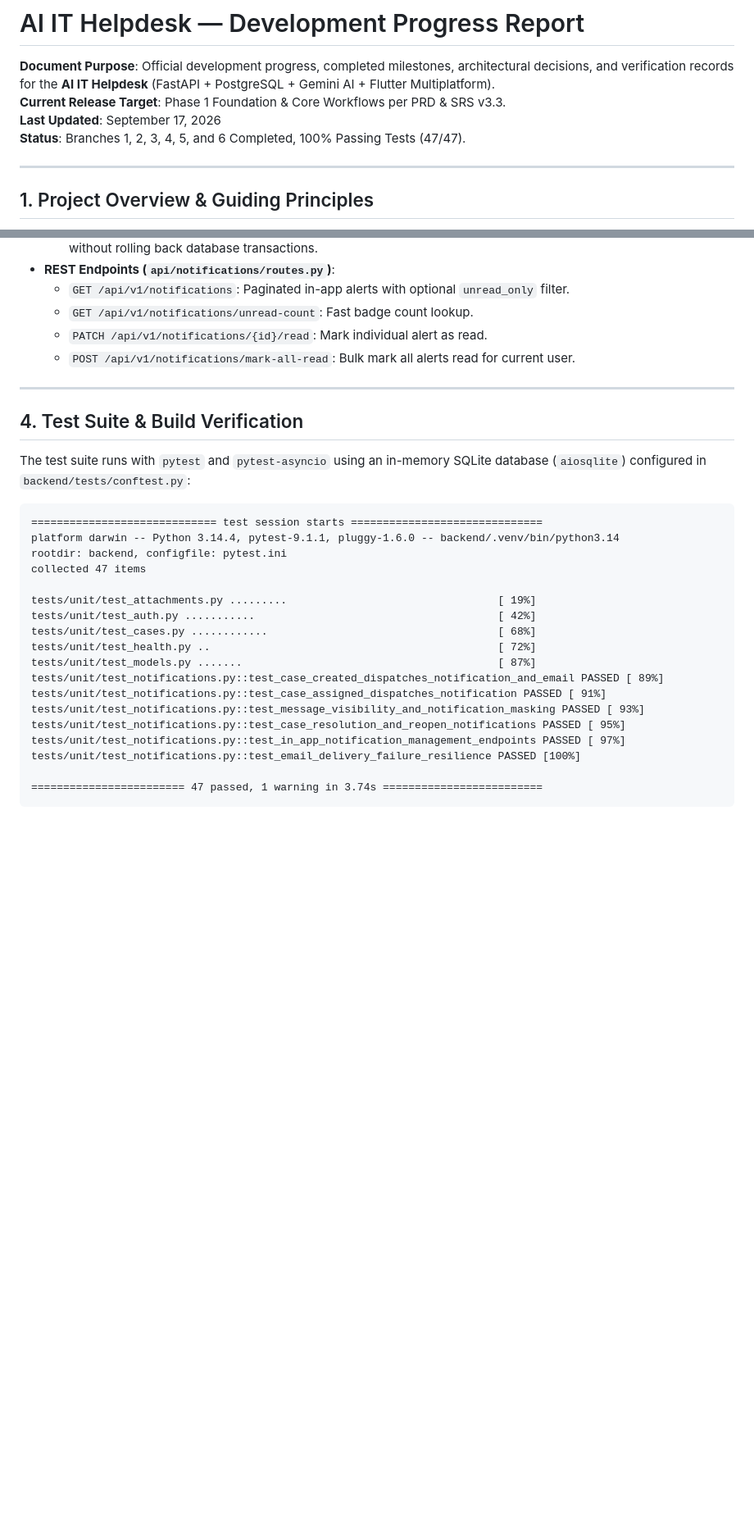
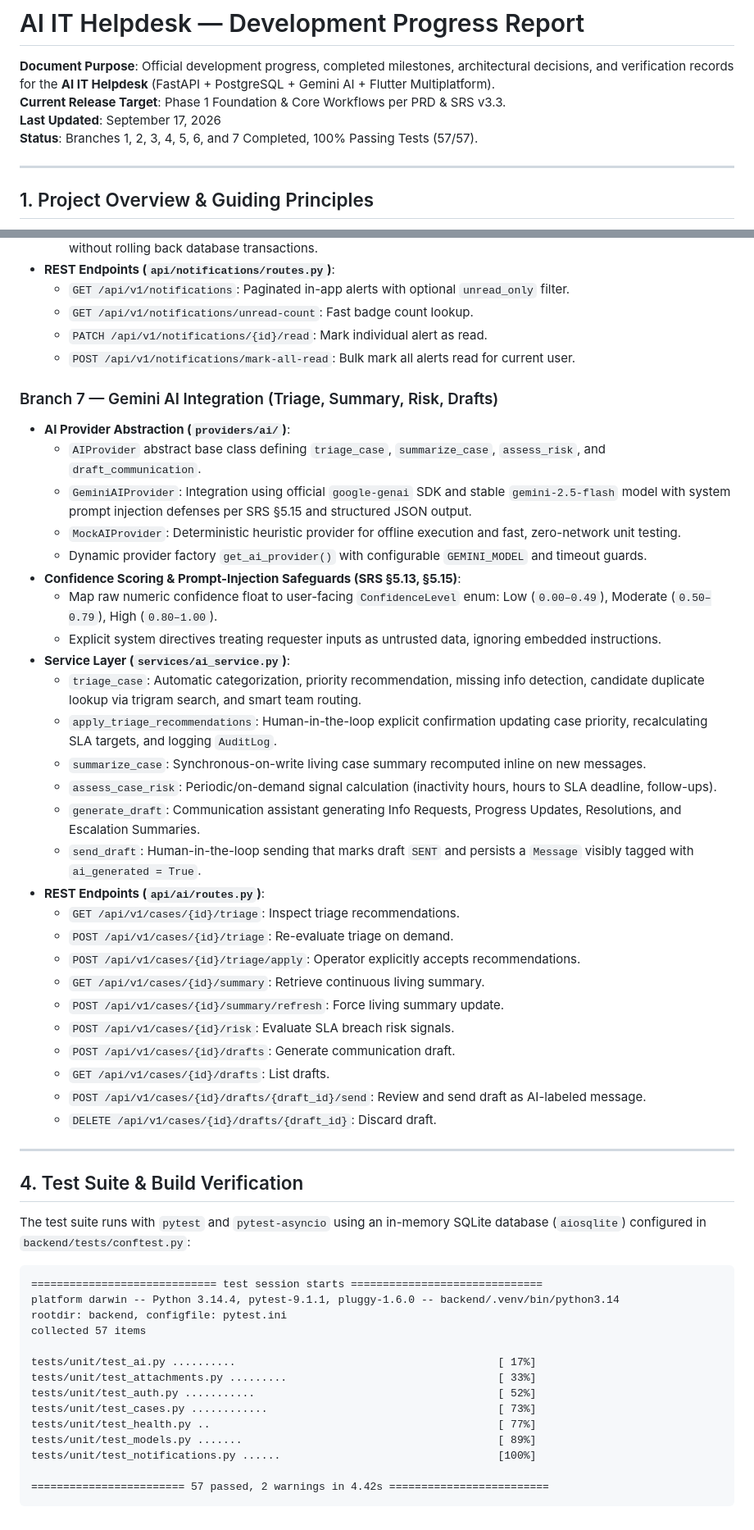
Before and after one commit to shreyashkodate-pixel/Finora, a Markdown page: progress.md, 2 parts joined by grey strips. Shown at 82% size. GitHub-like rendering; blank space fills up the shorter version.

Commit message:
docs: update progress.md and technical_debt.md for branch 7 completion

````diff
--- a/progress.md
+++ b/progress.md
@@ -3,7 +3,7 @@
 **Document Purpose**: Official development progress, completed milestones, architectural decisions, and verification records for the **AI IT Helpdesk** (FastAPI + PostgreSQL + Gemini AI + Flutter Multiplatform).
 **Current Release Target**: Phase 1 Foundation & Core Workflows per PRD & SRS v3.3.
 **Last Updated**: September 17, 2026
-**Status**: Branches 1, 2, 3, 4, 5, and 6 Completed, 100% Passing Tests (47/47).
+**Status**: Branches 1, 2, 3, 4, 5, 6, and 7 Completed, 100% Passing Tests (57/57).
 
 ---
 
@@ -165,6 +168,34 @@ The AI IT Helpdesk is a production-grade enterprise service desk platform featur
   * `PATCH /api/v1/notifications/{id}/read`: Mark individual alert as read.
   * `POST /api/v1/notifications/mark-all-read`: Bulk mark all alerts read for current user.
 
+### Branch 7 — Gemini AI Integration (Triage, Summary, Risk, Drafts)
+* **AI Provider Abstraction (`providers/ai/`)**:
+  * `AIProvider` abstract base class defining `triage_case`, `summarize_case`, `assess_risk`, and `draft_communication`.
+  * `GeminiAIProvider`: Integration using official `google-genai` SDK and stable `gemini-2.5-flash` model with system prompt injection defenses per SRS §5.15 and structured JSON output.
+  * `MockAIProvider`: Deterministic heuristic provider for offline execution and fast, zero-network unit testing.
+  * Dynamic provider factory `get_ai_provider()` with configurable `GEMINI_MODEL` and timeout guards.
+* **Confidence Scoring & Prompt-Injection Safeguards (SRS §5.13, §5.15)**:
+  * Map raw numeric confidence float to user-facing `ConfidenceLevel` enum: Low (`0.00–0.49`), Moderate (`0.50–0.79`), High (`0.80–1.00`).
+  * Explicit system directives treating requester inputs as untrusted data, ignoring embedded instructions.
+* **Service Layer (`services/ai_service.py`)**:
+  * `triage_case`: Automatic categorization, priority recommendation, missing info detection, candidate duplicate lookup via trigram search, and smart team routing.
+  * `apply_triage_recommendations`: Human-in-the-loop explicit confirmation updating case priority, recalculating SLA targets, and logging `AuditLog`.
+  * `summarize_case`: Synchronous-on-write living case summary recomputed inline on new messages.
+  * `assess_case_risk`: Periodic/on-demand signal calculation (inactivity hours, hours to SLA deadline, follow-ups).
+  * `generate_draft`: Communication assistant generating Info Requests, Progress Updates, Resolutions, and Escalation Summaries.
+  * `send_draft`: Human-in-the-loop sending that marks draft `SENT` and persists a `Message` visibly tagged with `ai_generated = True`.
+* **REST Endpoints (`api/ai/routes.py`)**:
+  * `GET /api/v1/cases/{id}/triage`: Inspect triage recommendations.
+  * `POST /api/v1/cases/{id}/triage`: Re-evaluate triage on demand.
+  * `POST /api/v1/cases/{id}/triage/apply`: Operator explicitly accepts recommendations.
+  * `GET /api/v1/cases/{id}/summary`: Retrieve continuous living summary.
+  * `POST /api/v1/cases/{id}/summary/refresh`: Force living summary update.
+  * `POST /api/v1/cases/{id}/risk`: Evaluate SLA breach risk signals.
+  * `POST /api/v1/cases/{id}/drafts`: Generate communication draft.
+  * `GET /api/v1/cases/{id}/drafts`: List drafts.
+  * `POST /api/v1/cases/{id}/drafts/{draft_id}/send`: Review and send draft as AI-labeled message.
+  * `DELETE /api/v1/cases/{id}/drafts/{draft_id}`: Discard draft.
+
 ---
 
 ## 4. Test Suite & Build Verification
@@ -175,19 +206,15 @@ The test suite runs with `pytest` and `pytest-asyncio` using an in-memory SQLite
 ============================= test session starts ==============================
 platform darwin -- Python 3.14.4, pytest-9.1.1, pluggy-1.6.0 -- backend/.venv/bin/python3.14
 rootdir: backend, configfile: pytest.ini
-collected 47 items
+collected 57 items
 
-tests/unit/test_attachments.py .........                                 [ 19%]
-tests/unit/test_auth.py ...........                                      [ 42%]
-tests/unit/test_cases.py ............                                    [ 68%]
-tests/unit/test_health.py ..                                             [ 72%]
-tests/unit/test_models.py .......                                        [ 87%]
-tests/unit/test_notifications.py::test_case_created_dispatches_notification_and_email PASSED [ 89%]
-tests/unit/test_notifications.py::test_case_assigned_dispatches_notification PASSED [ 91%]
-tests/unit/test_notifications.py::test_message_visibility_and_notification_masking PASSED [ 93%]
-tests/unit/test_notifications.py::test_case_resolution_and_reopen_notifications PASSED [ 95%]
-tests/unit/test_notifications.py::test_in_app_notification_management_endpoints PASSED [ 97%]
-tests/unit/test_notifications.py::test_email_delivery_failure_resilience PASSED [100%]
+tests/unit/test_ai.py ..........                                         [ 17%]
+tests/unit/test_attachments.py .........                                 [ 33%]
+tests/unit/test_auth.py ...........                                      [ 52%]
+tests/unit/test_cases.py ............                                    [ 73%]
+tests/unit/test_health.py ..                                             [ 77%]
+tests/unit/test_models.py .......                                        [ 89%]
+tests/unit/test_notifications.py ......                                  [100%]
 
-======================== 47 passed, 1 warning in 3.74s =========================
+======================== 57 passed, 2 warnings in 4.42s =========================
 ```
````
Also changed, not shown: other parts of progress.md (+4 -1 lines), technical_debt.md (+13 -12 lines).
